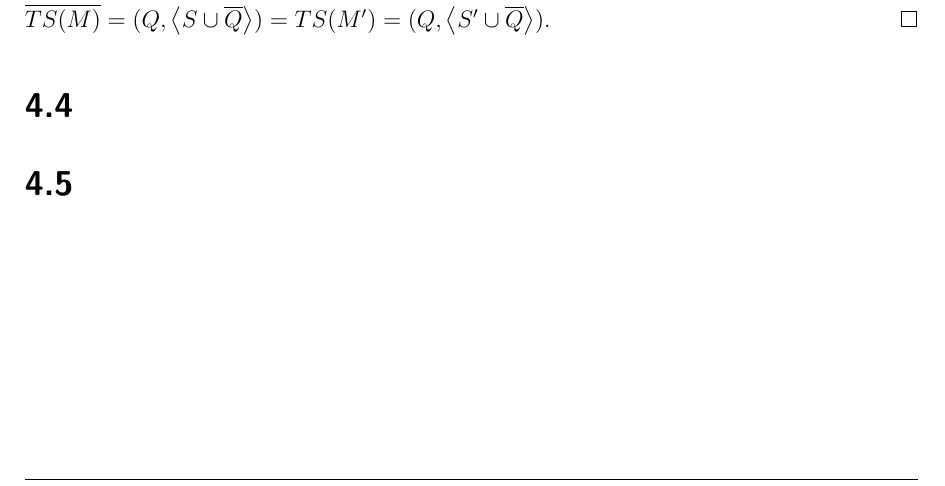
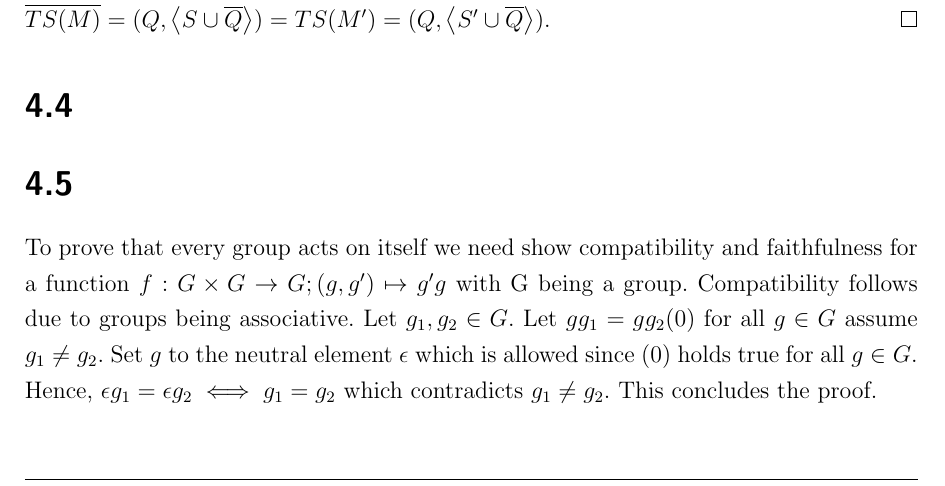
Before and after one commit to aeropagz/aat, a LaTeX document (04.tex): part of page 2 of 2, cut so that both start at the same text. Compiled offline with pdfLaTeX.

Commit message:
added 4.4

```diff
--- a/04.tex
+++ b/04.tex
@@ -93,4 +93,10 @@ Finally $\delta'_q = \overline{q}$ because $\delta'_q$ maps all states to $q$ an
 \qed
 \section{}
 \section{}
+To prove that every group acts on itself we need show compatibility and faithfulness for a function $f: G \times G \rightarrow G; (g,g') \mapsto g'g$ with G being a group.
+Compatibility follows  due to groups being associative.
+Let $g_1,g_2 \in G$.
+Let $gg_1 = gg_2 (0)$ for all $g \in G$ assume $g_1 \neq g_2$. Set $g$ to the neutral element $\epsilon$ which is allowed since (0) holds true for all $g \in G$.
+Hence, $\epsilon g_1 = \epsilon g_2 \iff g_1 = g_2$ which contradicts $g_1 \neq g_2$.
+This concludes the proof.
 \end{document}
```
Also changed, not shown: 04.pdf.
